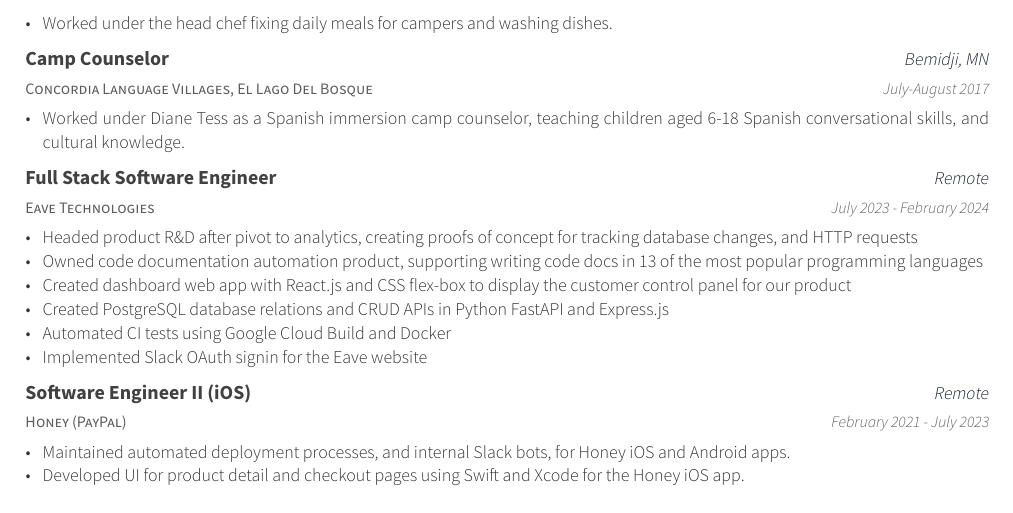
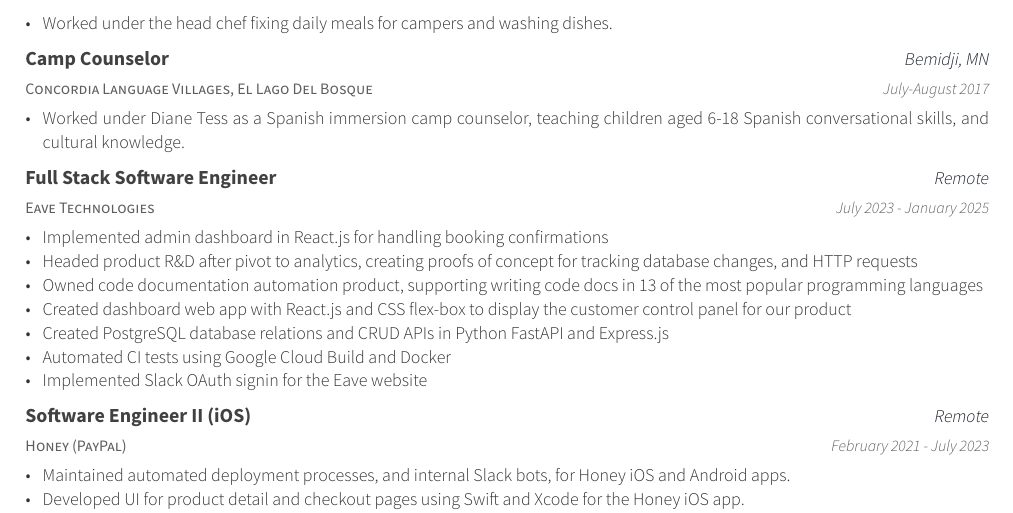
Before and after one commit to niehusst/Resume, a LaTeX CV (resume.tex): part of page 1 of 3, cut so that both start at the same text. Compiled offline with XeLaTeX.

Commit message:
update eave

```diff
--- a/resume.tex
+++ b/resume.tex
@@ -127,9 +127,10 @@
     {Eave Technologies}
     {Full Stack Software Engineer}
     {Remote}
-    {July 2023 - February 2024}
+    {July 2023 - January 2025}
     {
       \begin{cvitems}
+        \item{Implemented admin dashboard in React.js for handling booking confirmations}
         \item{Headed product R\&D after pivot to analytics, creating proofs of concept for tracking database changes, and HTTP requests}
         \item{Owned code documentation automation product, supporting writing code docs in 13 of the most popular programming languages}
         \item{Created dashboard web app with React.js and CSS flex-box to display the customer control panel for our product}
```
